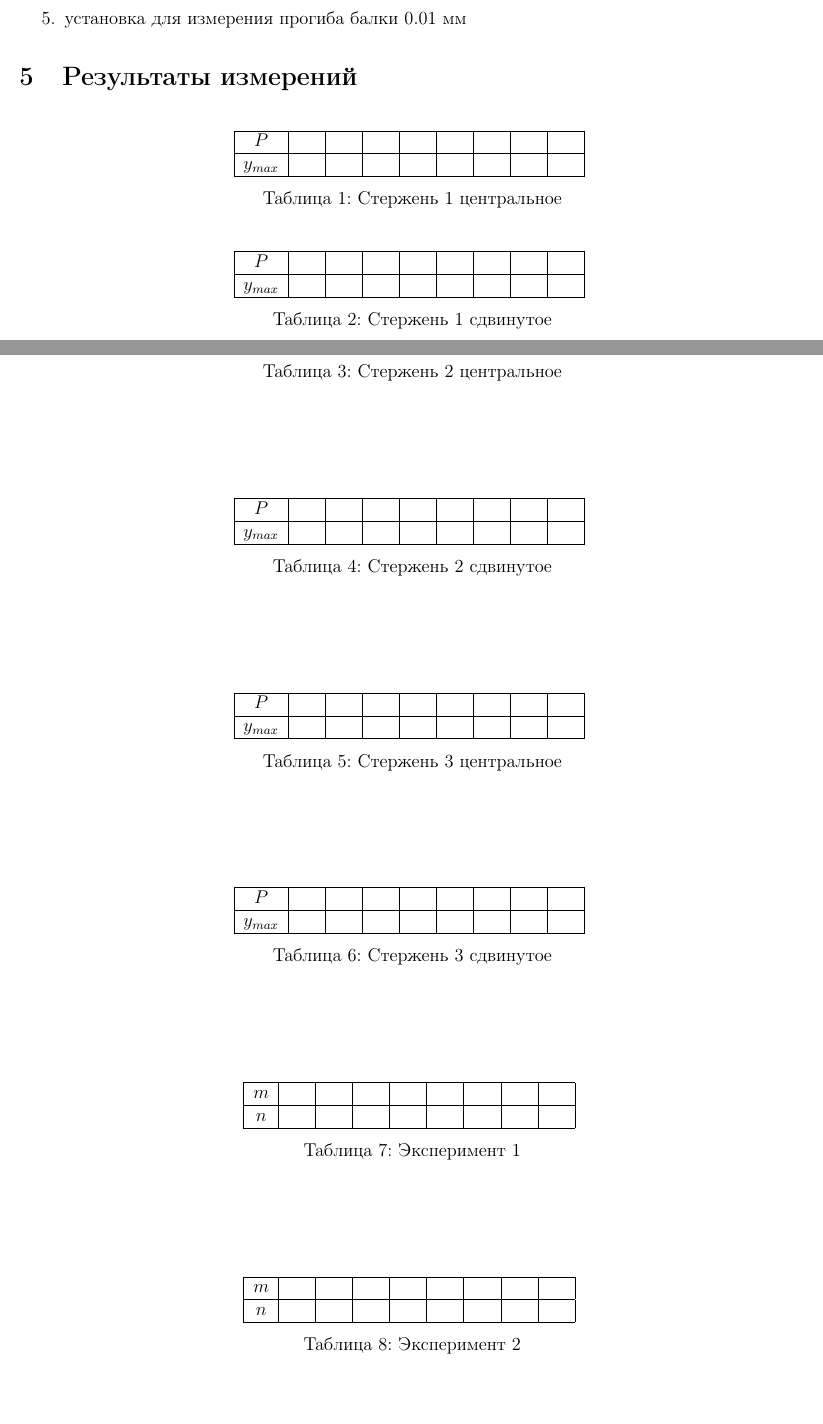
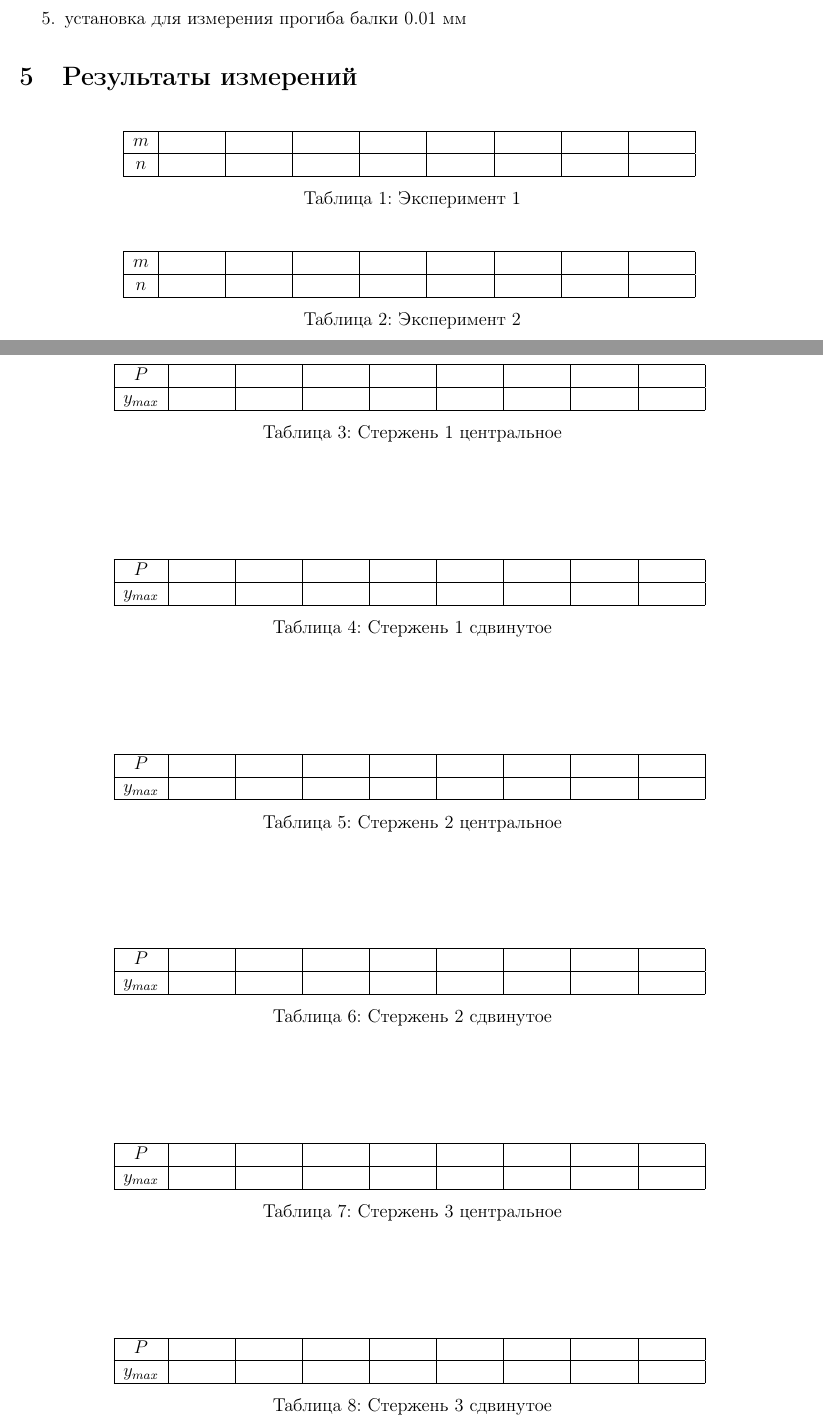
Before and after one commit to NotnaKO/lab_reports, a LaTeX document (1.3.1/main.tex): two parts of pages 4 and 5 of 5, joined at a grey line, cut so that both start at the same text, the shorter picture padded with empty space. Compiled offline with pdfLaTeX.

Commit message:
fix 3rd part

```diff
--- a/1.3.1/main.tex
+++ b/1.3.1/main.tex
@@ -157,8 +157,26 @@ E -- модуль Юнга, G -- модуль сдвига. Эти величи
     \centering
     \begin{tabular}{|c|c|c|c|c|c|c|c|c|c|c}
         \hline
-    $ P $   & ~~~ & ~~~ & ~~~ & ~~~ & ~~~ & ~~~ & ~~~ &  ~~~ \\ \hline
-    $y_{max}$ & ~~~ & ~~~ & ~~~ & ~~~ & ~~~ & ~~~ & ~~~ &  ~~~\\ \hline
+    $ m $   & ~~~~~~~~ & ~~~~~~~~ & ~~~~~~~~ & ~~~~~~~~ & ~~~~~~~~ & ~~~~~~~~ & ~~~~~~~~ &  ~~~~~~~~ \\ \hline
+    $n$ & ~~~~~~~~ & ~~~~~~~~ & ~~~~~~~~ & ~~~~~~~~ & ~~~~~~~~ & ~~~~~~~~ & ~~~~~~~~ &  ~~~~~~~~\\ \hline
+    \end{tabular}
+    \caption{Эксперимент 1}
+\end{table}
+\begin{table}[!ht]
+    \centering
+    \begin{tabular}{|c|c|c|c|c|c|c|c|c|c|c}
+        \hline
+    $ m $   & ~~~~~~~~ & ~~~~~~~~ & ~~~~~~~~ & ~~~~~~~~ & ~~~~~~~~ & ~~~~~~~~ & ~~~~~~~~ &  ~~~~~~~~ \\ \hline
+    $ n $ & ~~~~~~~~ & ~~~~~~~~ & ~~~~~~~~ & ~~~~~~~~ & ~~~~~~~~ & ~~~~~~~~ & ~~~~~~~~ &  ~~~~~~~~\\ \hline
+    \end{tabular}
+    \caption{Эксперимент 2}
+\end{table}
+\begin{table}[!ht]
+    \centering
+    \begin{tabular}{|c|c|c|c|c|c|c|c|c|c|c}
+        \hline
+    $ P $   & ~~~~~~~~ & ~~~~~~~~ & ~~~~~~~~ & ~~~~~~~~ & ~~~~~~~~ & ~~~~~~~~ & ~~~~~~~~ &  ~~~~~~~~ \\ \hline
+    $y_{max}$ & ~~~~~~~~ & ~~~~~~~~ & ~~~~~~~~ & ~~~~~~~~ & ~~~~~~~~ & ~~~~~~~~ & ~~~~~~~~ &  ~~~~~~~~\\ \hline
     \end{tabular}
     \caption{Стержень 1 центральное}
 \end{table}
@@ -202,28 +220,11 @@ E -- модуль Юнга, G -- модуль сдвига. Эти величи
     \centering
     \begin{tabular}{|c|c|c|c|c|c|c|c|c|c|c}
         \hline
-    $ P $   & ~~~ & ~~~ & ~~~ & ~~~ & ~~~ & ~~~ & ~~~ &  ~~~ \\ \hline
-    $y_{max}$ & ~~~ & ~~~ & ~~~ & ~~~ & ~~~ & ~~~ & ~~~ &  ~~~\\ \hline
+    $ P $   & ~~~~~~~~ & ~~~~~~~~ & ~~~~~~~~ & ~~~~~~~~ & ~~~~~~~~ & ~~~~~~~~ & ~~~~~~~~ &  ~~~~~~~~ \\ \hline
+    $y_{max}$ & ~~~~~~~~ & ~~~~~~~~ & ~~~~~~~~ & ~~~~~~~~ & ~~~~~~~~ & ~~~~~~~~ & ~~~~~~~~ &  ~~~~~~~~\\ \hline
     \end{tabular}
     \caption{Стержень 3 сдвинутое}
 \end{table}
-\begin{table}[!ht]
-    \centering
-    \begin{tabular}{|c|c|c|c|c|c|c|c|c|c|c}
-        \hline
-    $ m $   & ~~~ & ~~~ & ~~~ & ~~~ & ~~~ & ~~~ & ~~~ &  ~~~ \\ \hline
-    $n$ & ~~~ & ~~~ & ~~~ & ~~~ & ~~~ & ~~~ & ~~~ &  ~~~\\ \hline
-    \end{tabular}
-    \caption{Эксперимент 1}
-\end{table}
-\begin{table}[!ht]
-    \centering
-    \begin{tabular}{|c|c|c|c|c|c|c|c|c|c|c}
-        \hline
-    $ m $   & ~~~ & ~~~ & ~~~ & ~~~ & ~~~ & ~~~ & ~~~ &  ~~~ \\ \hline
-    $ n $ & ~~~ & ~~~ & ~~~ & ~~~ & ~~~ & ~~~ & ~~~ &  ~~~\\ \hline
-    \end{tabular}
-    \caption{Эксперимент 2}
-\end{table}
+
 
 \end{document}
```
Also changed, not shown: 1.3.1/main.pdf, 1.3.1/main.tex (16 more changed lines), 4 other files.
